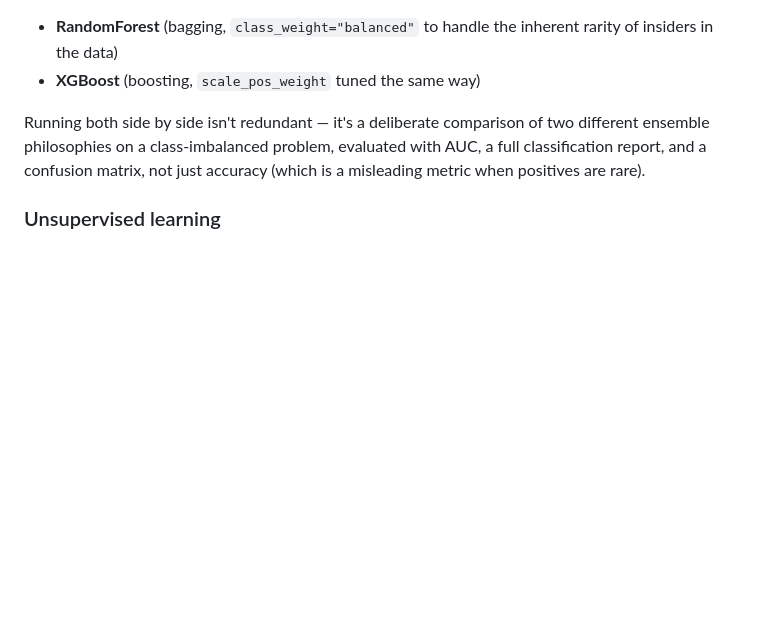
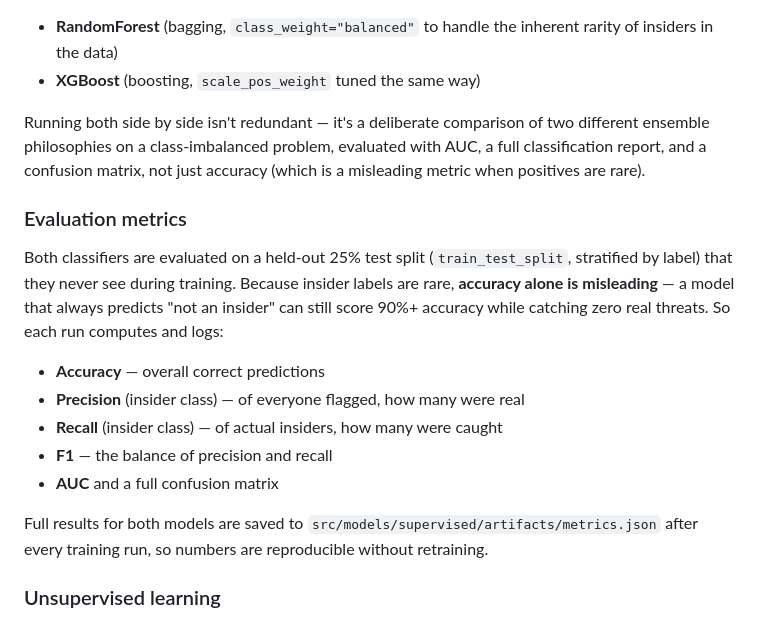
Before and after one commit to suhanikhanna31/Suhani_PBEL_3.0, a Markdown page: README.md, the part around the change. Rendered like a GitHub page; blank space fills up the shorter version.

Commit message:
Document evaluation metrics in README

```diff
--- a/README.md
+++ b/README.md
@@ -98,6 +98,24 @@ This is where the NASSCOM EDA training and the core Python data stack get put to
 
 Running both side by side isn't redundant — it's a deliberate comparison of two different ensemble philosophies on a class-imbalanced problem, evaluated with AUC, a full classification report, and a confusion matrix, not just accuracy (which is a misleading metric when positives are rare).
 
+### Evaluation metrics
+
+Both classifiers are evaluated on a held-out 25% test split (`train_test_split`,
+stratified by label) that they never see during training. Because insider
+labels are rare, **accuracy alone is misleading** — a model that always predicts
+"not an insider" can still score 90%+ accuracy while catching zero real threats.
+So each run computes and logs:
+
+- **Accuracy** — overall correct predictions
+- **Precision** (insider class) — of everyone flagged, how many were real
+- **Recall** (insider class) — of actual insiders, how many were caught
+- **F1** — the balance of precision and recall
+- **AUC** and a full confusion matrix
+
+Full results for both models are saved to
+`src/models/supervised/artifacts/metrics.json` after every training run, so
+numbers are reproducible without retraining.
+
 ### Unsupervised learning
 
 Ground-truth insider labels only exist here because CERT is a research dataset with synthetic scenarios baked in — a real deployment won't have that luxury. So the system also runs two label-free models, treated as independent signals rather than a fallback:
```
